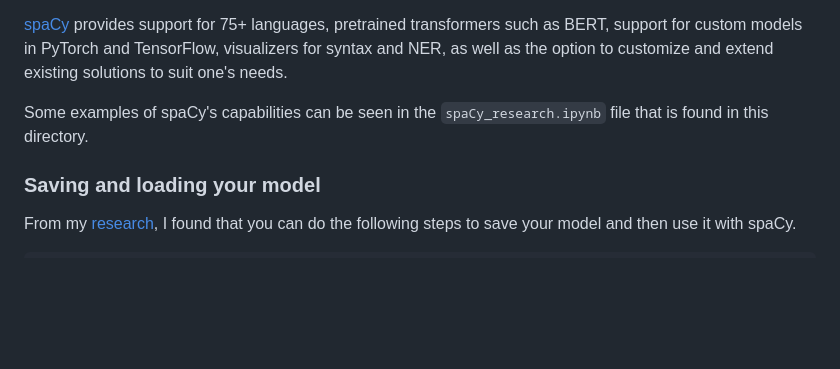
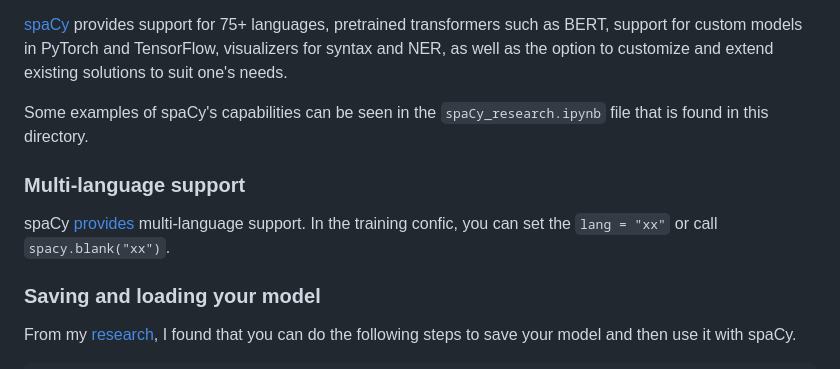
Before and after one commit to ZPP-MURMURAS/ZPP_Murmuras, a Markdown page: research/spacy_research/README.md, the part around the change. Rendered like a GitHub page; blank space fills up the shorter version.

Commit message:
add multi-lang section

```diff
--- a/research/spacy_research/README.md
+++ b/research/spacy_research/README.md
@@ -5,6 +5,9 @@ spaCy is a library for advanced Natural Language Processing (NLP). It provides [
 [spaCy](https://spacy.io/) provides support for 75+ languages, pretrained transformers such as BERT, support for custom models in PyTorch and TensorFlow, visualizers for syntax and NER, as well as the option to customize and extend existing solutions to suit one's needs.
 
 Some examples of spaCy's capabilities can be seen in the `spaCy_research.ipynb` file that is found in this directory.
+
+### Multi-language support
+spaCy [provides](https://spacy.io/usage/models#multi-language) multi-language support. In the training confic, you can set the `lang = "xx"` or call `spacy.blank("xx")`.
 
 ### Saving and loading your model
 From my [research](https://spacy.io/usage/saving-loading), I found that you can do the following steps to save your model and then use it with spaCy.
```
